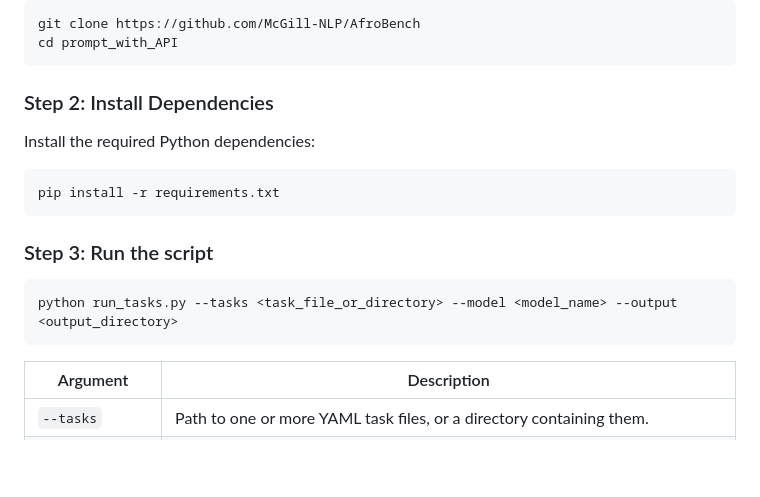
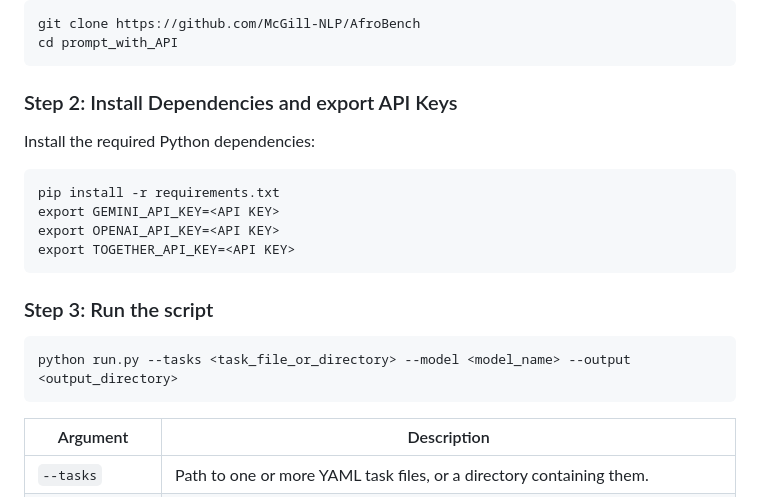
Before and after one commit to asimzz/AfroBench, a Markdown page: prompt_with_API/README.md, the part around the change. Drawn GitHub-style; blank space fills up the shorter version.

Commit message:
fix typo

````diff
--- a/prompt_with_API/README.md
+++ b/prompt_with_API/README.md
@@ -31,14 +31,17 @@ git clone https://github.com/McGill-NLP/AfroBench
 cd prompt_with_API
 ```
 
-### Step 2: Install Dependencies
+### Step 2: Install Dependencies and export API Keys
 Install the required Python dependencies:
 ```
 pip install -r requirements.txt
+export GEMINI_API_KEY=<API KEY>
+export OPENAI_API_KEY=<API KEY>
+export TOGETHER_API_KEY=<API KEY>
 ```
 ### Step 3: Run the script
 ```
-python run_tasks.py --tasks <task_file_or_directory> --model <model_name> --output <output_directory>
+python run.py --tasks <task_file_or_directory> --model <model_name> --output <output_directory>
 ```
 | Argument        | Description                                                                        |
 |-----------------|------------------------------------------------------------------------------------|
````
